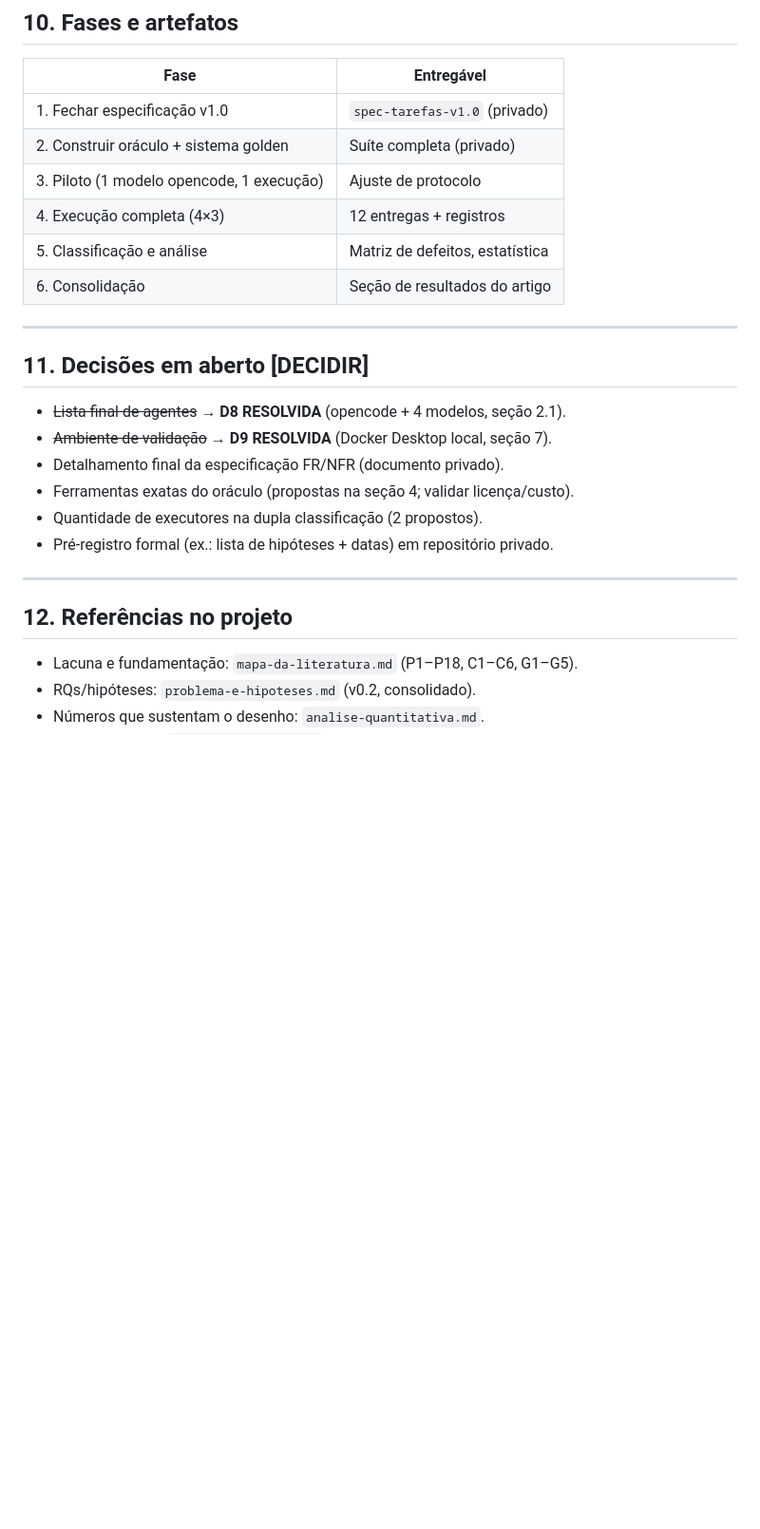
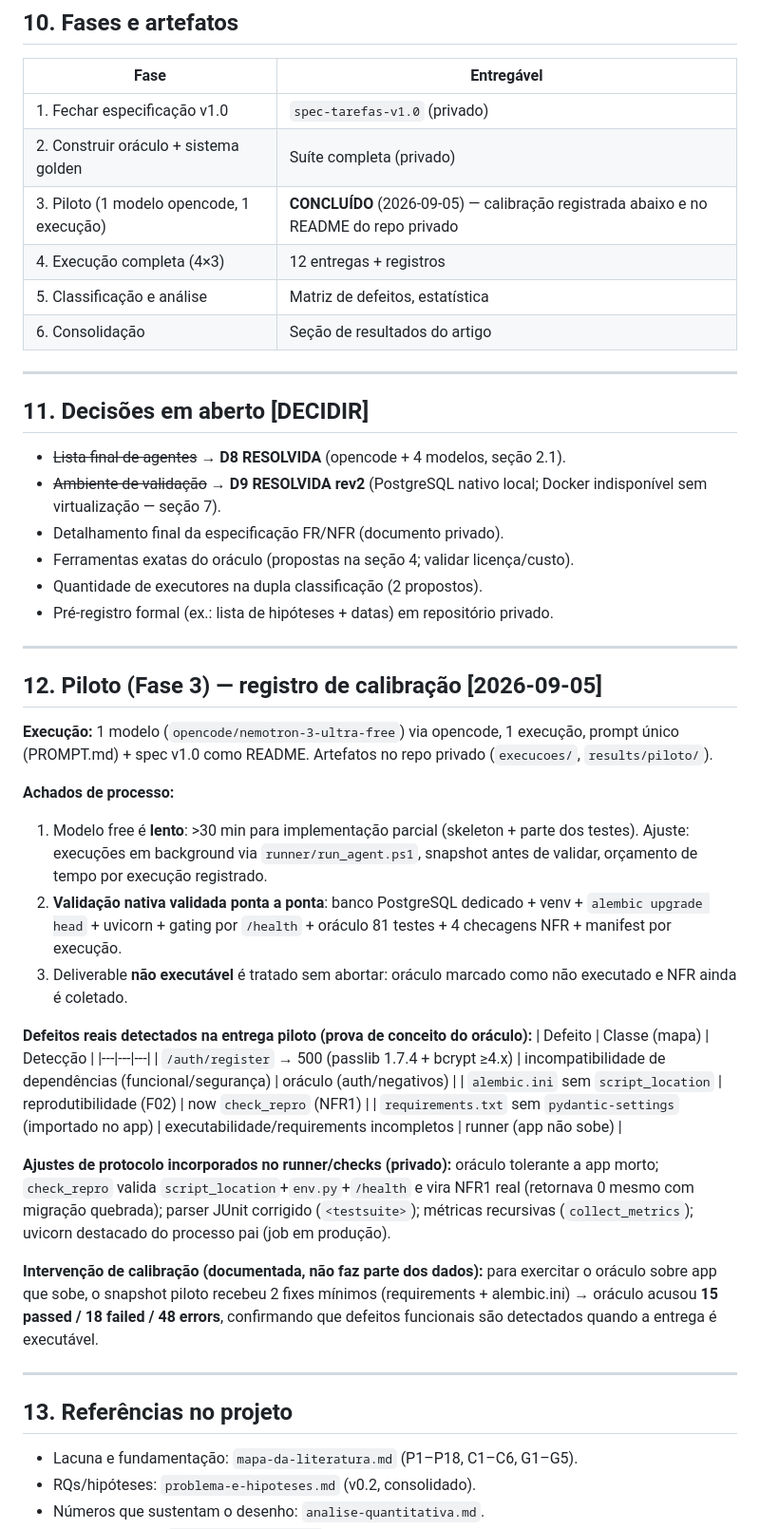
Before and after one commit to Marquezbertin/qa-exercicios-praticos, a Markdown page: pesquisa/metodologia-experimental.md, the part around one of its changes. Shown at 95% size. Rendered like a GitHub page; blank space fills up the shorter version.

Commit message:
metodologia: Fase 3 piloto concluida; registro de calibracao (D9 rev2, achados e ajustes)

```diff
--- a/pesquisa/metodologia-experimental.md
+++ b/pesquisa/metodologia-experimental.md
@@ -192,7 +192,7 @@ Cada defeito detectado é registrado com:
 |---|---|
 | 1. Fechar especificação v1.0 | `spec-tarefas-v1.0` (privado) |
 | 2. Construir oráculo + sistema golden | Suíte completa (privado) |
-| 3. Piloto (1 modelo opencode, 1 execução) | Ajuste de protocolo |
+| 3. Piloto (1 modelo opencode, 1 execução) | **CONCLUÍDO** (2026-09-05) — calibração registrada abaixo e no README do repo privado |
 | 4. Execução completa (4×3) | 12 entregas + registros |
 | 5. Classificação e análise | Matriz de defeitos, estatística |
 | 6. Consolidação | Seção de resultados do artigo |
@@ -202,7 +202,7 @@ Cada defeito detectado é registrado com:
 ## 11. Decisões em aberto **[DECIDIR]**
 
 - ~~Lista final de agentes~~ → **D8 RESOLVIDA** (opencode + 4 modelos, seção 2.1).
-- ~~Ambiente de validação~~ → **D9 RESOLVIDA** (Docker Desktop local, seção 7).
+- ~~Ambiente de validação~~ → **D9 RESOLVIDA rev2** (PostgreSQL nativo local; Docker indisponível sem virtualização — seção 7).
 - Detalhamento final da especificação FR/NFR (documento privado).
 - Ferramentas exatas do oráculo (propostas na seção 4; validar licença/custo).
 - Quantidade de executores na dupla classificação (2 propostos).
@@ -210,7 +210,29 @@ Cada defeito detectado é registrado com:
 
 ---
 
-## 12. Referências no projeto
+## 12. Piloto (Fase 3) — registro de calibração [2026-09-05]
+
+**Execução:** 1 modelo (`opencode/nemotron-3-ultra-free`) via opencode, 1 execução, prompt único (PROMPT.md) + spec v1.0 como README. Artefatos no repo privado (`execucoes/`, `results/piloto/`).
+
+**Achados de processo:**
+1. Modelo free é **lento**: >30 min para implementação parcial (skeleton + parte dos testes). Ajuste: execuções em background via `runner/run_agent.ps1`, snapshot antes de validar, orçamento de tempo por execução registrado.
+2. **Validação nativa validada ponta a ponta**: banco PostgreSQL dedicado + venv + `alembic upgrade head` + uvicorn + gating por `/health` + oráculo 81 testes + 4 checagens NFR + manifest por execução.
+3. Deliverable **não executável** é tratado sem abortar: oráculo marcado como não executado e NFR ainda é coletado.
+
+**Defeitos reais detectados na entrega piloto (prova de conceito do oráculo):**
+| Defeito | Classe (mapa) | Detecção |
+|---|---|---|
+| `/auth/register` → 500 (passlib 1.7.4 + bcrypt ≥4.x) | incompatibilidade de dependências (funcional/segurança) | oráculo (auth/negativos) |
+| `alembic.ini` sem `script_location` | reprodutibilidade (F02) | now `check_repro` (NFR1) |
+| `requirements.txt` sem `pydantic-settings` (importado no app) | executabilidade/requirements incompletos | runner (app não sobe) |
+
+**Ajustes de protocolo incorporados no runner/checks (privado):** oráculo tolerante a app morto; `check_repro` valida `script_location`+`env.py`+`/health` e vira NFR1 real (retornava 0 mesmo com migração quebrada); parser JUnit corrigido (`<testsuite>`); métricas recursivas (`collect_metrics`); uvicorn destacado do processo pai (job em produção).
+
+**Intervenção de calibração (documentada, não faz parte dos dados):** para exercitar o oráculo sobre app que sobe, o snapshot piloto recebeu 2 fixes mínimos (requirements + alembic.ini) → oráculo acusou **15 passed / 18 failed / 48 errors**, confirmando que defeitos funcionais são detectados quando a entrega é executável.
+
+---
+
+## 13. Referências no projeto
 
 - Lacuna e fundamentação: `mapa-da-literatura.md` (P1–P18, C1–C6, G1–G5).
 - RQs/hipóteses: `problema-e-hipoteses.md` (v0.2, consolidado).
```
Also changed, not shown: other parts of pesquisa/metodologia-experimental.md (+1 -1 lines).
